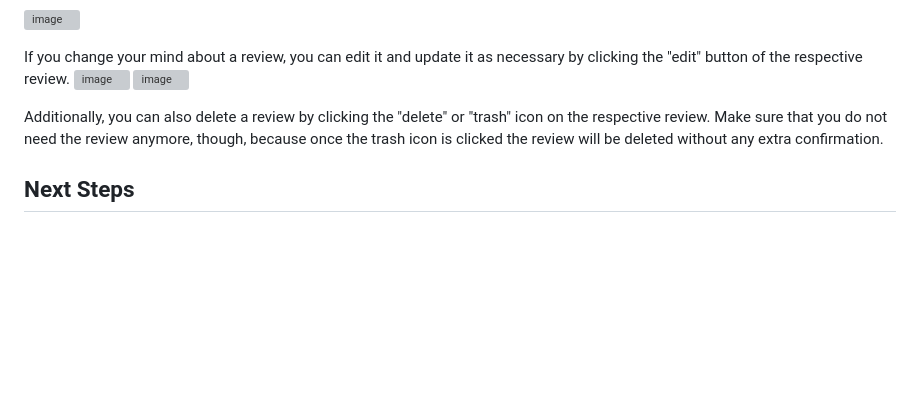
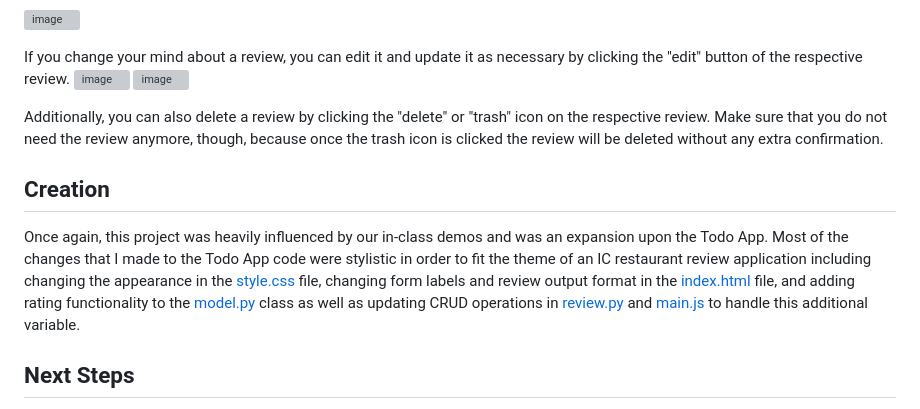
Before and after one commit to moore025/cs3980, a Markdown page: midterm_project/README.md, the part around the change. Drawn GitHub-style; blank space fills up the shorter version; grey boxes are pictures that could not be loaded.

```diff
--- a/midterm_project/README.md
+++ b/midterm_project/README.md
@@ -24,5 +24,8 @@ If you change your mind about a review, you can edit it and update it as necessa
 
 Additionally, you can also delete a review by clicking the "delete" or "trash" icon on the respective review. Make sure that you do not need the review anymore, though, because once the trash icon is clicked the review will be deleted without any extra confirmation.
 
+## Creation
+Once again, this project was heavily influenced by our in-class demos and was an expansion upon the Todo App. Most of the changes that I made to the Todo App code were stylistic in order to fit the theme of an IC restaurant review application including changing the appearance in the [style.css](https://github.com/moore025/cs3980/blob/ed9c9a8d57fa327d731d0ed9fd7b57e96bf2eaac/midterm_project/frontend/style.css) file, changing form labels and review output format in the [index.html](https://github.com/moore025/cs3980/blob/ed9c9a8d57fa327d731d0ed9fd7b57e96bf2eaac/midterm_project/frontend/index.html) file, and adding rating functionality to the [model.py](https://github.com/moore025/cs3980/blob/ed9c9a8d57fa327d731d0ed9fd7b57e96bf2eaac/midterm_project/model.py) class as well as updating CRUD operations in [review.py](https://github.com/moore025/cs3980/blob/ed9c9a8d57fa327d731d0ed9fd7b57e96bf2eaac/midterm_project/review.py) and [main.js](https://github.com/moore025/cs3980/blob/ed9c9a8d57fa327d731d0ed9fd7b57e96bf2eaac/midterm_project/frontend/main.js) to handle this additional variable.
+
 ## Next Steps
 If I were to advance this project for our final project, the first changes that I would make would be to first implement searching functionality that allows for users to search up Iowa City restaurants to see what locals think about them. This would involve implementing a new restaurant class that might have key values like average rating, address, website, menu, etc. that would be displayed upon to the user upon searching a restaurant. I think that there are many ways to move forward with this idea and many changes that could be made to transform the user experience, which makes me excited about the potential of this idea.
```
